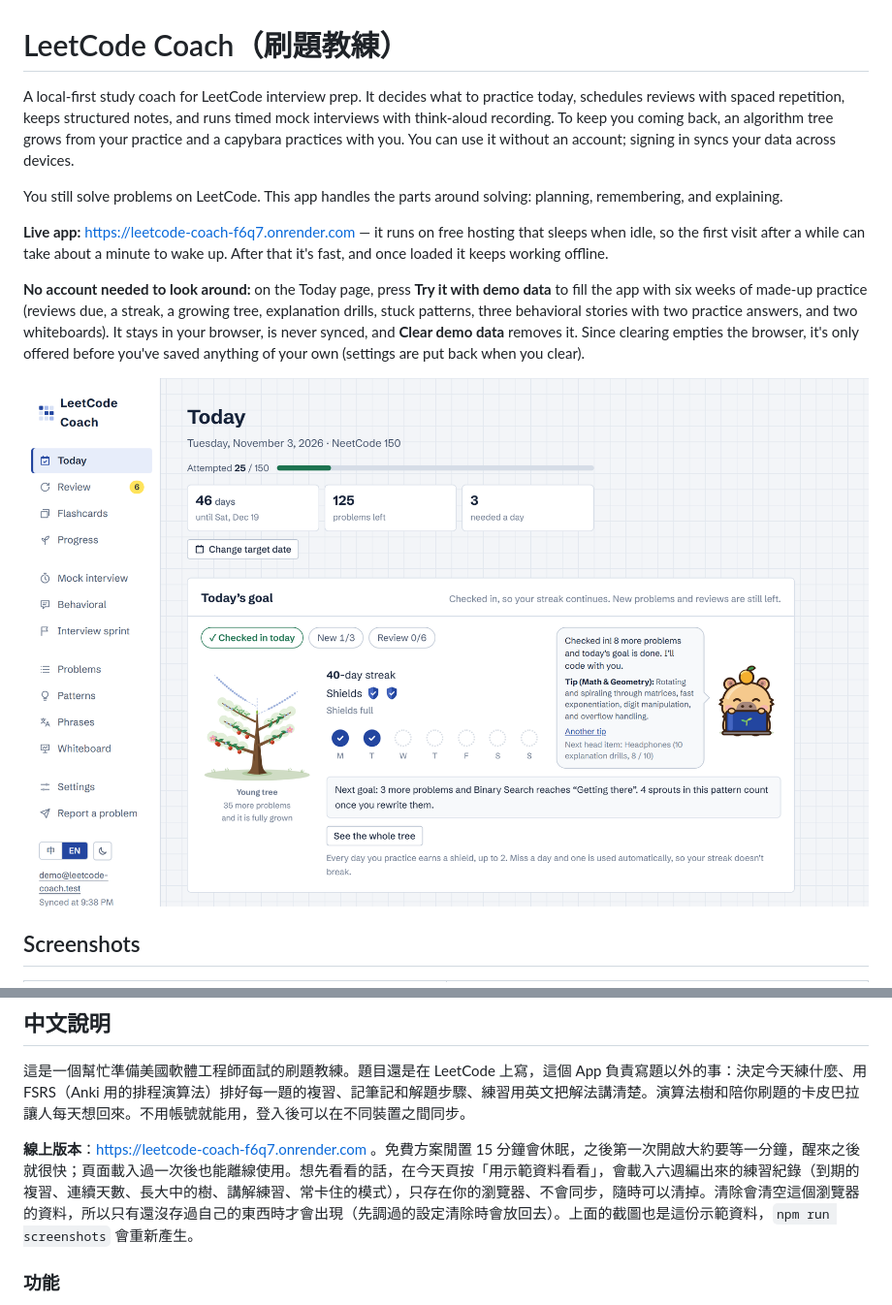
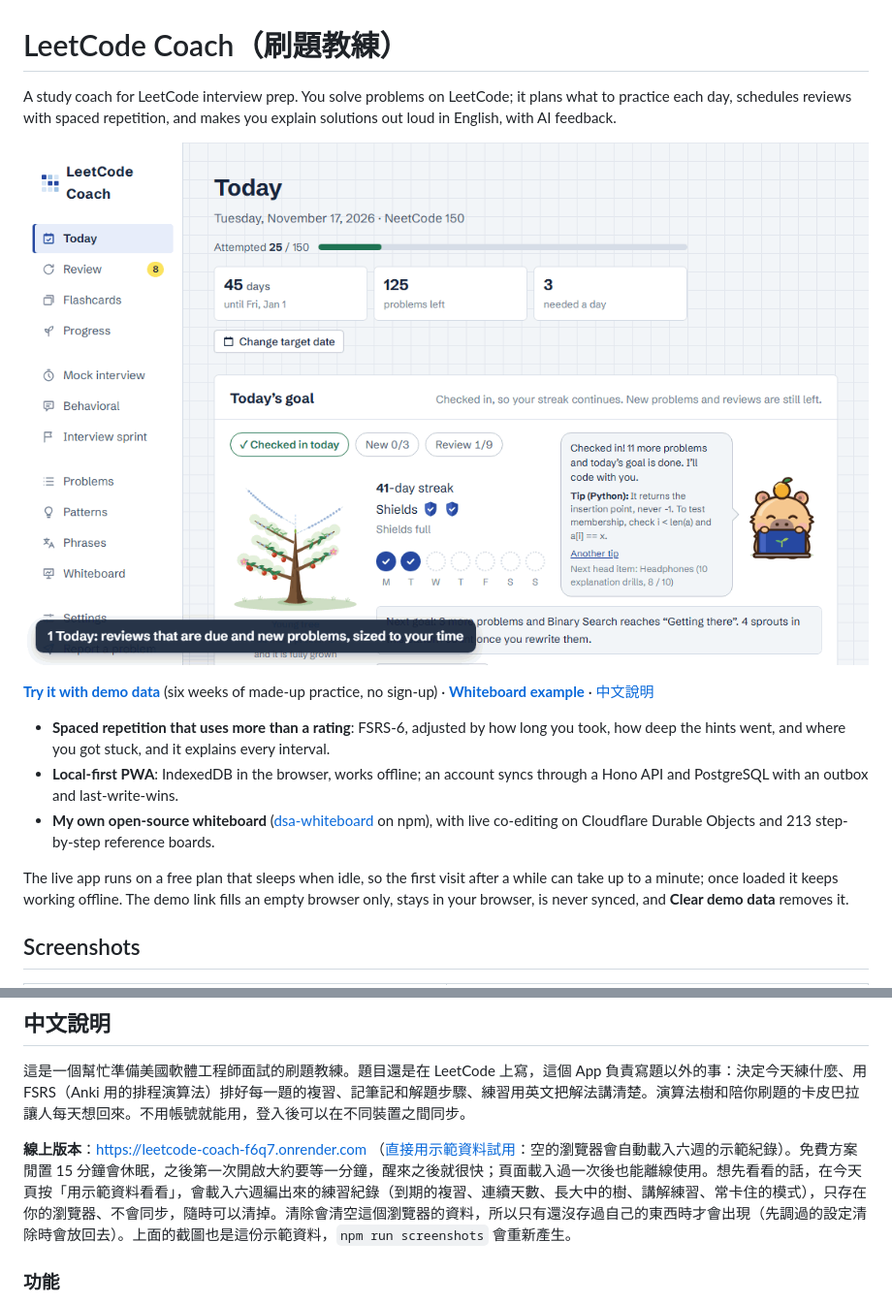
Before and after one commit to Lego514/leetcode-coach, a Markdown page: README.md, 2 parts joined by grey strips. Shown at 97% size. Drawn GitHub-style; pictures changed too: docs/images/today-light.png (deleted), docs/images/tour-light.gif (added).

```diff
--- a/README.md
+++ b/README.md
@@ -1,14 +1,16 @@
 # LeetCode Coach（刷題教練）
 
-A local-first study coach for LeetCode interview prep. It decides what to practice today, schedules reviews with spaced repetition, keeps structured notes, and runs timed mock interviews with think-aloud recording. To keep you coming back, an algorithm tree grows from your practice and a capybara practices with you. You can use it without an account; signing in syncs your data across devices.
+A study coach for LeetCode interview prep. You solve problems on LeetCode; it plans what to practice each day, schedules reviews with spaced repetition, and makes you explain solutions out loud in English, with AI feedback.
 
-You still solve problems on LeetCode. This app handles the parts around solving: planning, remembering, and explaining.
+<picture><source media="(prefers-color-scheme: dark)" srcset="docs/images/tour-dark.gif"><img src="docs/images/tour-light.gif" alt="A tour of one day: Today's plan, timed practice with the interview steps, recording how it went, explaining out loud with AI feedback on five points, a reference board playing step by step, and the algorithm tree on the Progress page"></picture>
 
-**Live app:** https://leetcode-coach-f6q7.onrender.com — it runs on free hosting that sleeps when idle, so the first visit after a while can take about a minute to wake up. After that it's fast, and once loaded it keeps working offline.
+**[Try it with demo data](https://leetcode-coach-f6q7.onrender.com/?demo)** (six weeks of made-up practice, no sign-up) · **[Whiteboard example](https://lego514.github.io/dsa-whiteboard/#example=206)** · [中文說明](#中文說明)
 
-**No account needed to look around:** on the Today page, press **Try it with demo data** to fill the app with six weeks of made-up practice (reviews due, a streak, a growing tree, explanation drills, stuck patterns, three behavioral stories with two practice answers, and two whiteboards). It stays in your browser, is never synced, and **Clear demo data** removes it. Since clearing empties the browser, it's only offered before you've saved anything of your own (settings are put back when you clear).
+- **Spaced repetition that uses more than a rating**: FSRS-6, adjusted by how long you took, how deep the hints went, and where you got stuck, and it explains every interval.
+- **Local-first PWA**: IndexedDB in the browser, works offline; an account syncs through a Hono API and PostgreSQL with an outbox and last-write-wins.
+- **My own open-source whiteboard** ([dsa-whiteboard](https://github.com/Lego514/dsa-whiteboard) on npm), with live co-editing on Cloudflare Durable Objects and 213 step-by-step reference boards.
 
-<picture><source media="(prefers-color-scheme: dark)" srcset="docs/images/today-dark.png"><img src="docs/images/today-light.png" alt="The Today page: today's goal with the streak and its shields, a small algorithm tree, and the capybara coding on a laptop next to a speech bubble with an encouraging line and a tip"></picture>
+The live app runs on a free plan that sleeps when idle, so the first visit after a while can take up to a minute; once loaded it keeps working offline. The demo link fills an empty browser only, stays in your browser, is never synced, and **Clear demo data** removes it.
 
 ## Screenshots
 
@@ -508,7 +510,7 @@ Notes:
 
 這是一個幫忙準備美國軟體工程師面試的刷題教練。題目還是在 LeetCode 上寫，這個 App 負責寫題以外的事：決定今天練什麼、用 FSRS（Anki 用的排程演算法）排好每一題的複習、記筆記和解題步驟、練習用英文把解法講清楚。演算法樹和陪你刷題的卡皮巴拉讓人每天想回來。不用帳號就能用，登入後可以在不同裝置之間同步。
 
-**線上版本**：https://leetcode-coach-f6q7.onrender.com 。免費方案閒置 15 分鐘會休眠，之後第一次開啟大約要等一分鐘，醒來之後就很快；頁面載入過一次後也能離線使用。想先看看的話，在今天頁按「用示範資料看看」，會載入六週編出來的練習紀錄（到期的複習、連續天數、長大中的樹、講解練習、常卡住的模式），只存在你的瀏覽器、不會同步，隨時可以清掉。清除會清空這個瀏覽器的資料，所以只有還沒存過自己的東西時才會出現（先調過的設定清除時會放回去）。上面的截圖也是這份示範資料，`npm run screenshots` 會重新產生。
+**線上版本**：https://leetcode-coach-f6q7.onrender.com （[直接用示範資料試用](https://leetcode-coach-f6q7.onrender.com/?demo)：空的瀏覽器會自動載入六週的示範紀錄）。免費方案閒置 15 分鐘會休眠，之後第一次開啟大約要等一分鐘，醒來之後就很快；頁面載入過一次後也能離線使用。想先看看的話，在今天頁按「用示範資料看看」，會載入六週編出來的練習紀錄（到期的複習、連續天數、長大中的樹、講解練習、常卡住的模式），只存在你的瀏覽器、不會同步，隨時可以清掉。清除會清空這個瀏覽器的資料，所以只有還沒存過自己的東西時才會出現（先調過的設定清除時會放回去）。上面的截圖也是這份示範資料，`npm run screenshots` 會重新產生。
 
 ### 功能
 
```
Also changed, not shown: AGENTS.md (+1 -1 lines), docs/images/today-dark.png (deleted), docs/images/tour-dark.gif (added), 6 other files.
